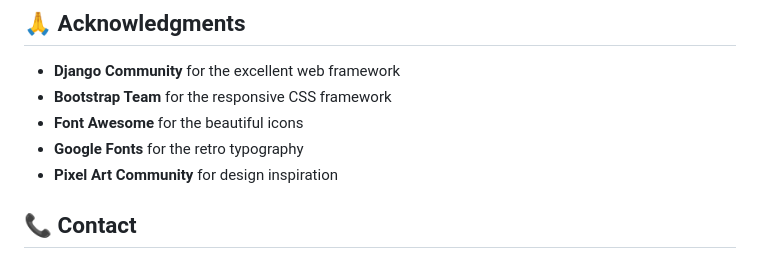
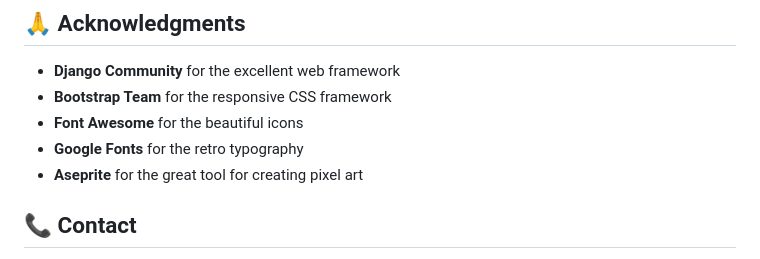
Before and after one commit to rubendjg/To-Do-List-app, a Markdown page: README.md, the part around the change. Drawn GitHub-style.

Commit message:
Update README.md
Small change in the acknowledgement section

```diff
--- a/README.md
+++ b/README.md
@@ -190,7 +190,7 @@ This project is licensed under the MIT License - see the [LICENSE](LICENSE) file
 - **Bootstrap Team** for the responsive CSS framework
 - **Font Awesome** for the beautiful icons
 - **Google Fonts** for the retro typography
-- **Pixel Art Community** for design inspiration
+- **Aseprite** for the great tool for creating pixel art
 
 ## 📞 Contact
 
```
